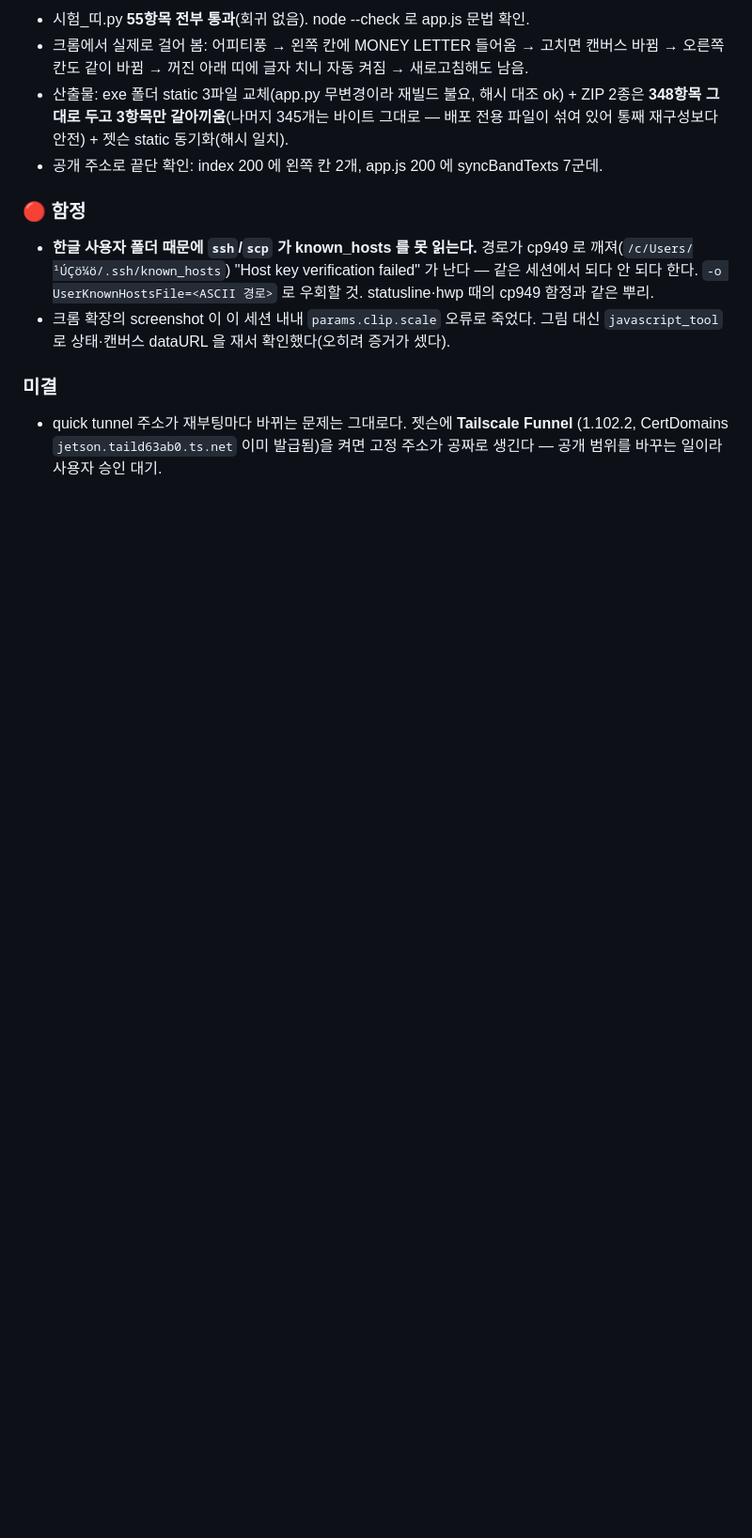
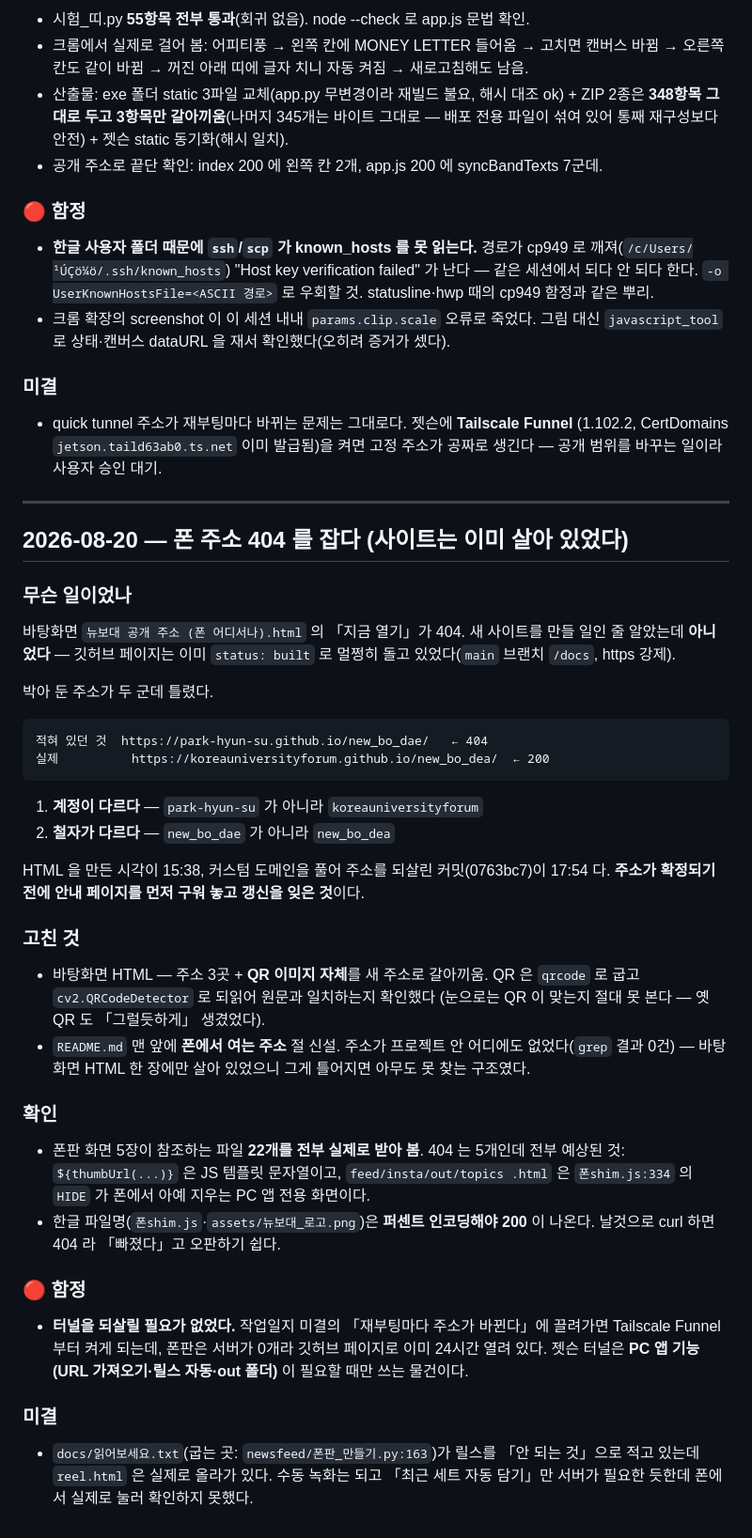
Before and after one commit to koreauniversityforum/new_bo_dea, a Markdown page: 작업일지.md, the part around the change. Shown at 94% size. Drawn GitHub-style; blank space fills up the shorter version.

Commit message:
폰 주소를 되살린다 — 바탕화면 안내의 계정·철자가 틀려 404 였다
깃허브 페이지는 처음부터 살아 있었다. 바탕화면 HTML 이 주소가 확정되기 전에
구워진 탓에 park-hyun-su/new_bo_dae 를 가리키고 있었을 뿐이다
(실제는 koreauniversityforum/new_bo_dea).

- 바탕화면 HTML: 주소 3곳 + QR 이미지를 새 주소로 교체(디코딩해 원문 대조)
- README: `폰에서 여는 주소` 절 신설 — 주소가 프로젝트 안에 한 군데도
  적혀 있지 않아, 바탕화면 파일 하나가 틀어지면 아무도 못 찾는 구조였다

Co-Authored-By: Claude Opus 5 (1M context) <noreply@anthropic.com>

```diff
--- a/작업일지.md
+++ b/작업일지.md
@@ -1181,3 +1181,49 @@ Tailscale), 화면은 전 화면 손질로 확정받고 진행.
 - quick tunnel 주소가 재부팅마다 바뀌는 문제는 그대로다. 젯슨에 **Tailscale Funnel**
   (1.102.2, CertDomains `jetson.taild63ab0.ts.net` 이미 발급됨)을 켜면 고정 주소가
   공짜로 생긴다 — 공개 범위를 바꾸는 일이라 사용자 승인 대기.
+
+---
+
+## 2026-08-20 — 폰 주소 404 를 잡다 (사이트는 이미 살아 있었다)
+
+### 무슨 일이었나
+바탕화면 `뉴보대 공개 주소 (폰 어디서나).html` 의 「지금 열기」가 404. 새 사이트를
+만들 일인 줄 알았는데 **아니었다** — 깃허브 페이지는 이미 `status: built` 로
+멀쩡히 돌고 있었다(`main` 브랜치 `/docs`, https 강제).
+
+박아 둔 주소가 두 군데 틀렸다.
+
+    적혀 있던 것  https://park-hyun-su.github.io/new_bo_dae/   ← 404
+    실제          https://koreauniversityforum.github.io/new_bo_dea/  ← 200
+
+1. **계정이 다르다** — `park-hyun-su` 가 아니라 `koreauniversityforum`
+2. **철자가 다르다** — `new_bo_dae` 가 아니라 `new_bo_dea`
+
+HTML 을 만든 시각이 15:38, 커스텀 도메인을 풀어 주소를 되살린 커밋(0763bc7)이
+17:54 다. **주소가 확정되기 전에 안내 페이지를 먼저 구워 놓고 갱신을 잊은 것**이다.
+
+### 고친 것
+- 바탕화면 HTML — 주소 3곳 + **QR 이미지 자체**를 새 주소로 갈아끼움.
+  QR 은 `qrcode` 로 굽고 `cv2.QRCodeDetector` 로 되읽어 원문과 일치하는지 확인했다
+  (눈으로는 QR 이 맞는지 절대 못 본다 — 옛 QR 도 「그럴듯하게」 생겼었다).
+- `README.md` 맨 앞에 **폰에서 여는 주소** 절 신설. 주소가 프로젝트 안 어디에도
+  없었다(`grep` 결과 0건) — 바탕화면 HTML 한 장에만 살아 있었으니 그게 틀어지면
+  아무도 못 찾는 구조였다.
+
+### 확인
+- 폰판 화면 5장이 참조하는 파일 **22개를 전부 실제로 받아 봄**. 404 는 5개인데
+  전부 예상된 것: `${thumbUrl(...)}` 은 JS 템플릿 문자열이고, `feed/insta/out/topics
+  .html` 은 `폰shim.js:334` 의 `HIDE` 가 폰에서 아예 지우는 PC 앱 전용 화면이다.
+- 한글 파일명(`폰shim.js`·`assets/뉴보대_로고.png`)은 **퍼센트 인코딩해야 200** 이
+  나온다. 날것으로 curl 하면 404 라 「빠졌다」고 오판하기 쉽다.
+
+### 🔴 함정
+- **터널을 되살릴 필요가 없었다.** 작업일지 미결의 「재부팅마다 주소가 바뀐다」에
+  끌려가면 Tailscale Funnel 부터 켜게 되는데, 폰판은 서버가 0개라 깃허브 페이지로
+  이미 24시간 열려 있다. 젯슨 터널은 **PC 앱 기능(URL 가져오기·릴스 자동·out 폴더)**
+  이 필요할 때만 쓰는 물건이다.
+
+### 미결
+- `docs/읽어보세요.txt`(굽는 곳: `newsfeed/폰판_만들기.py:163`)가 릴스를 「안 되는
+  것」으로 적고 있는데 `reel.html` 은 실제로 올라가 있다. 수동 녹화는 되고 「최근
+  세트 자동 담기」만 서버가 필요한 듯한데 폰에서 실제로 눌러 확인하지 못했다.
```
Also changed, not shown: README.md (+12 -0 lines).
